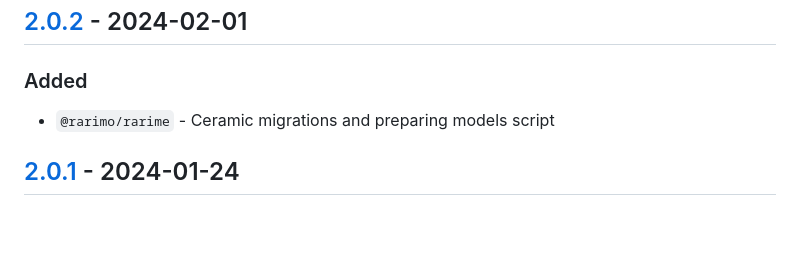
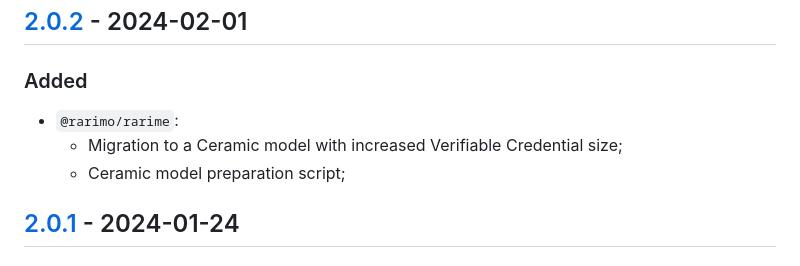
Before and after one commit to rarimo/rarime, a Markdown page: CHANGELOG.md, the part around the change. Drawn GitHub-style; blank space fills up the shorter version.

Commit message:
Apply suggestions from code review

```diff
--- a/CHANGELOG.md
+++ b/CHANGELOG.md
@@ -7,7 +7,9 @@ and this project adheres to [Semantic Versioning](https://semver.org/spec/v2.0.0
 
 ## [2.0.2] - 2024-02-01
 ### Added
-- `@rarimo/rarime` - Ceramic migrations and preparing models script
+- `@rarimo/rarime`:
+  - Migration to a Ceramic model with increased Verifiable Credential size;
+  - Ceramic model preparation script;
 
 ## [2.0.1] - 2024-01-24
 ### Changed
```
